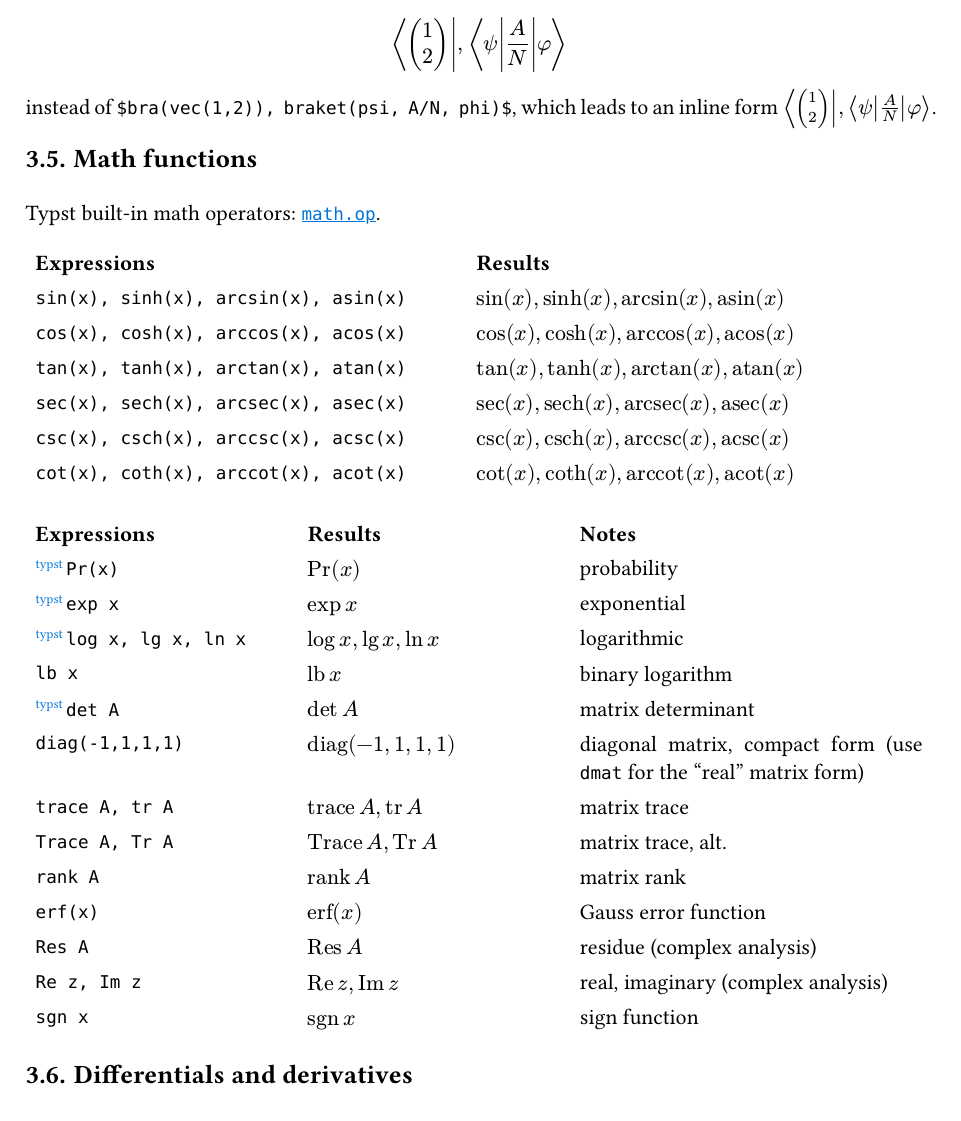
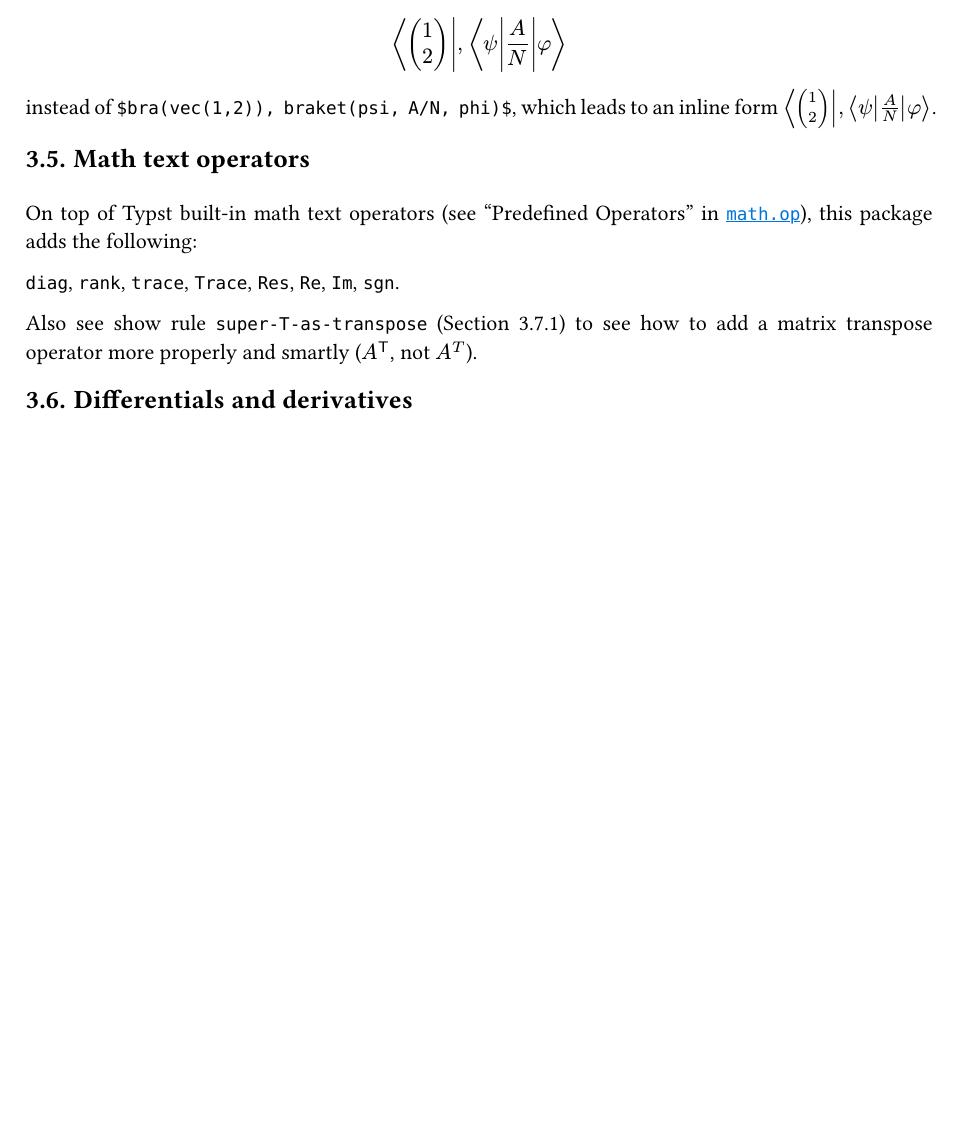
Before and after one commit to Leedehai/typst-physics, a Typst document (physica-manual.typ): part of page 6 of 15, cut so that both start at the same text, the shorter picture padded with empty space. The pictures show the PDF file physica-manual.pdf that the author committed with the source.

Commit message:
breaking: remove redundant/rarely-used math text operators
If they are needed, users can conveniently make them with Typst's op().

```diff
--- a/physica-manual.typ
+++ b/physica-manual.typ
@@ -467,9 +467,11 @@ $ bra(vec(1, 2)), braket(psi, A/N, phi) $
 instead of `$bra(vec(1,2)), braket(psi, A/N, phi)$`, which leads to an inline form
 $bra(vec(1, 2)), braket(psi, A/N, phi)$.
 
-== Math functions
+== Math text operators
 
 #v(1em)
 
-Typst built-in math operators: #linkurl(`math.op`, "https://typst.app/docs/reference/math/op/").
+On top of Typst built-in math text operators (see "Predefined Operators" in
+#linkurl(`math.op`, "https://typst.app/docs/reference/math/op/")),
+this package adds the following:
 
@@ -481,16 +478,2 @@ Typst built-in math operators: #linkurl(`math.op`, "https://typst.app/docs/refer
-  [*Expressions*], [*Results*],
+`diag`, `rank`, `trace`, `Trace`, `Res`, `Re`, `Im`, `sgn`.
 
-  [`sin(x), sinh(x), arcsin(x), asin(x)`], [$sin(x), sinh(x), arcsin(x), asin(x)$],
-
-  [`cos(x), cosh(x), arccos(x), acos(x)`], [$cos(x), cosh(x), arccos(x), acos(x)$],
-
-  [`tan(x), tanh(x), arctan(x), atan(x)`], [$tan(x), tanh(x), arctan(x), atan(x)$],
-
-  [`sec(x), sech(x), arcsec(x), asec(x)`], [$sec(x), sech(x), arcsec(x), asec(x)$],
-
-  [`csc(x), csch(x), arccsc(x), acsc(x)`], [$csc(x), csch(x), arccsc(x), acsc(x)$],
-
-  [`cot(x), coth(x), arccot(x), acot(x)`], [$cot(x), coth(x), arccot(x), acot(x)$],
-)
-
-#table(
@@ -500,31 +480,5 @@ Typst built-in math operators: #linkurl(`math.op`, "https://typst.app/docs/refer
-  [*Expressions*], [*Results*], [*Notes*],
-
-  [#builtin([`Pr(x)`])], [$Pr(x)$], [probability],
-
-  [#builtin([`exp x`])], [$exp x$], [exponential],
-
-  [#builtin([`log x, lg x, ln x`])], [$log x, lg x, ln x$], [logarithmic],
-
-  [`lb x`], [$lb x$], [binary logarithm],
-
-  [#builtin([`det A`])], [$det A$], [matrix determinant],
-
-  [`diag(-1,1,1,1)`], [$diag(-1, 1, 1, 1)$], [diagonal matrix, compact form (use `dmat` for the "real" matrix form)],
-
-  [`trace A, tr A`], [$trace A, tr A$], [matrix trace],
-
-  [`Trace A, Tr A`], [$Trace A, Tr A$], [matrix trace, alt.],
-
-  [`rank A`], [$rank A$], [matrix rank],
-
-  [`erf(x)`], [$erf(x)$], [Gauss error function],
-
-  [`Res A`], [$Res A$], [residue (complex analysis)],
-
-  [`Re z, Im z `], [$Re z, Im z$], [real, imaginary (complex analysis)],
-
-  [`sgn x`], [$sgn x$], [sign function],
-)
+Also see show rule `super-T-as-transpose` (@matrix-transpose) to see how to add
+a matrix transpose operator more properly and smartly ($A^TT$, not $A^T$).
 
 == Differentials and derivatives
 
```
Also changed, not shown: physica.typ (+5 -42 lines), physica-manual.pdf, physica-manual.typ (8 more changed lines).
